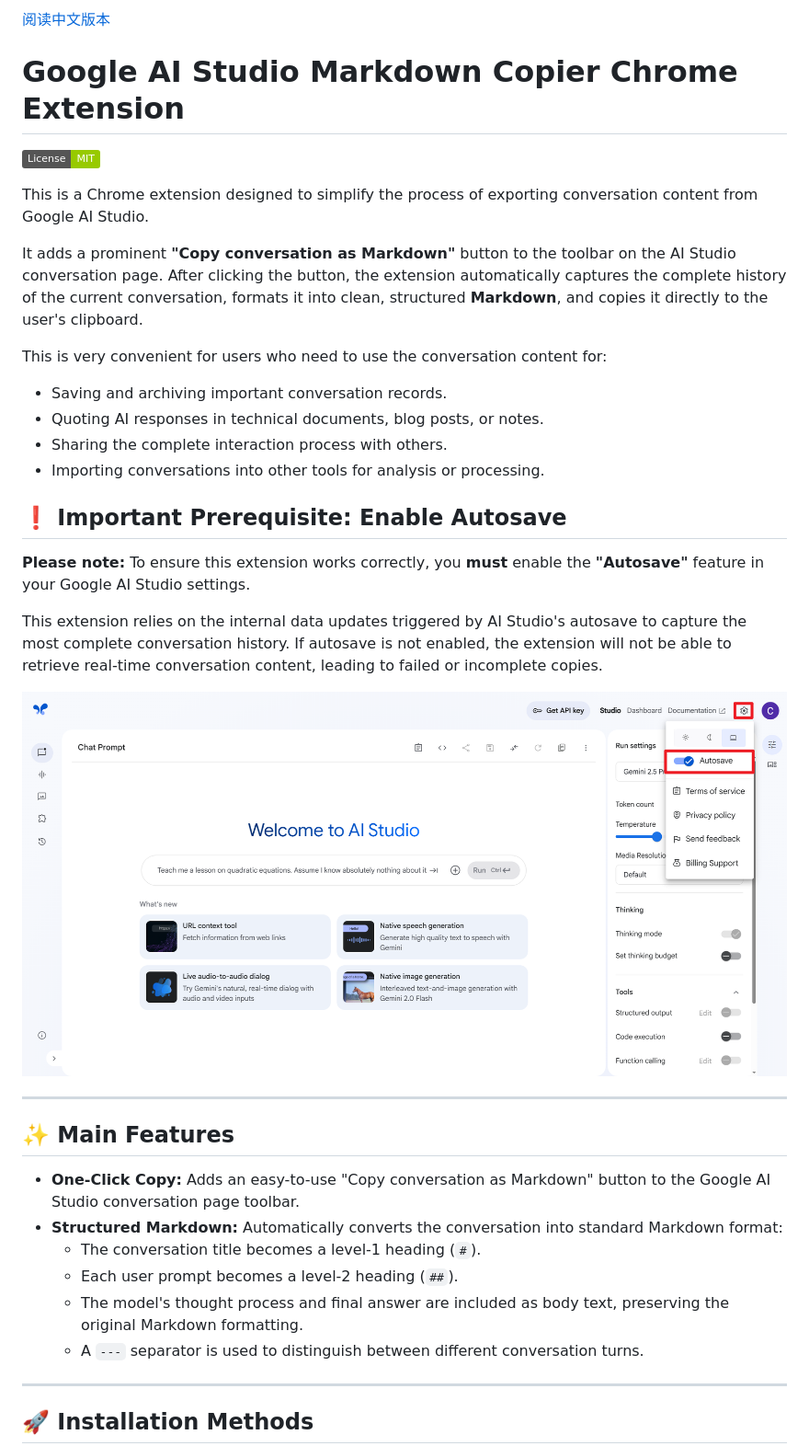
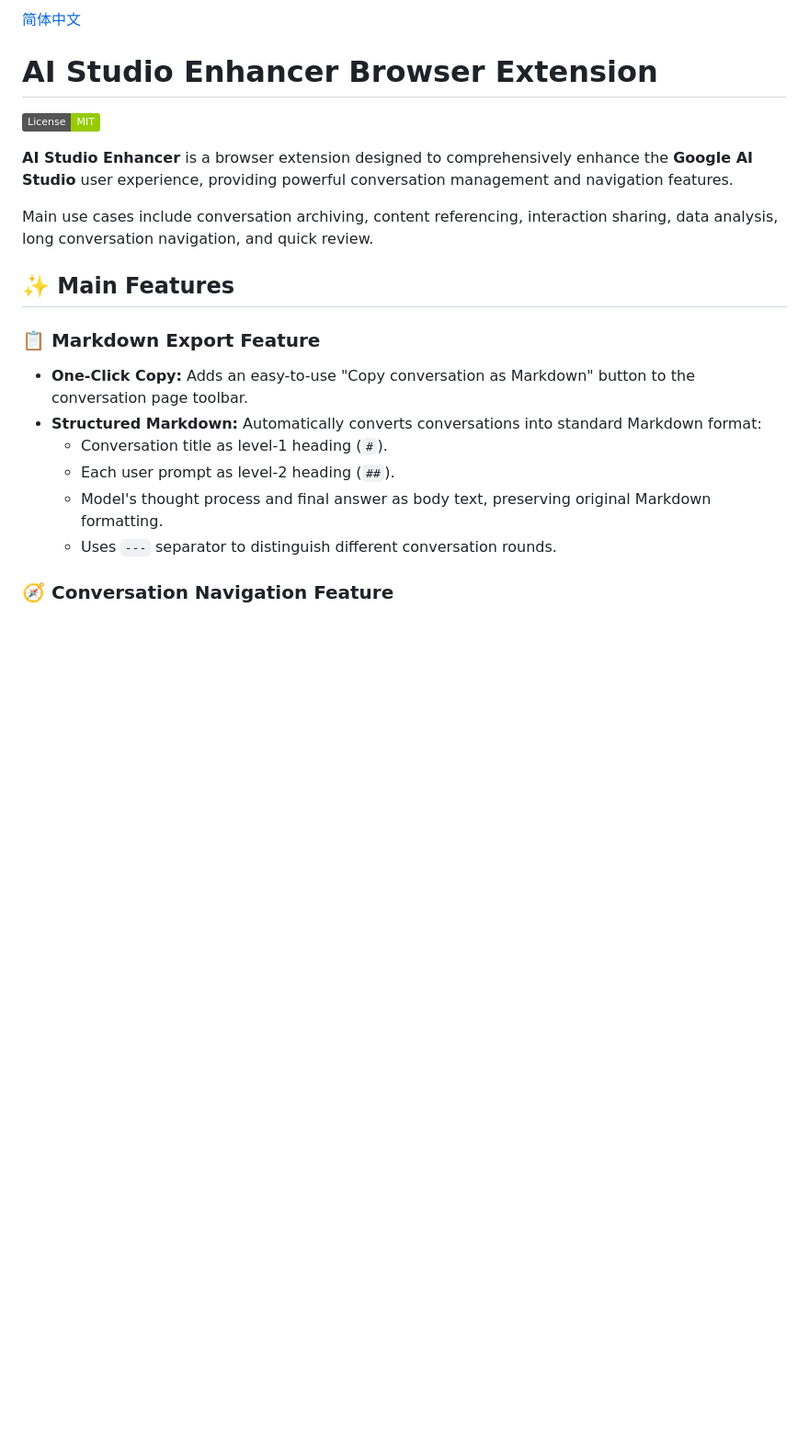
Before and after one commit to chenx2code/ai-studio-enhancer, a Markdown page: README.md, the part around one of its changes. Shown at 92% size. Rendered like a GitHub page; pictures changed too: assets/screenshot-0.png; badges without logos; blank space fills up the shorter version.

Commit message:
docs: Update README.md

```diff
--- a/README.md
+++ b/README.md
@@ -1,40 +1,23 @@
-[阅读中文版本](./README_zh-CN.md)
+[简体中文](./README_zh-CN.md)
 
-# Google AI Studio Markdown Copier Chrome Extension
+# AI Studio Enhancer Browser Extension
 
- [![License](https://img.shields.io/badge/License-MIT-green.svg)](LICENSE)
+[![License](https://img.shields.io/badge/License-MIT-green.svg)](LICENSE)
 
-This is a Chrome extension designed to simplify the process of exporting conversation content from Google AI Studio.
+**AI Studio Enhancer** is a browser extension designed to comprehensively enhance the **Google AI Studio** user experience, providing powerful conversation management and navigation features.
 
-It adds a prominent **"Copy conversation as Markdown"** button to the toolbar on the AI Studio conversation page. After clicking the button, the extension automatically captures the complete history of the current conversation, formats it into clean, structured **Markdown**, and copies it directly to the user's clipboard.
-
-This is very convenient for users who need to use the conversation content for:
-
-*   Saving and archiving important conversation records.
-*   Quoting AI responses in technical documents, blog posts, or notes.
-*   Sharing the complete interaction process with others.
-*   Importing conversations into other tools for analysis or processing.
-
-## :exclamation: Important Prerequisite: Enable Autosave
-
-**Please note:** To ensure this extension works correctly, you **must** enable the **"Autosave"** feature in your Google AI Studio settings.
-
-This extension relies on the internal data updates triggered by AI Studio's autosave to capture the most complete conversation history. If autosave is not enabled, the extension will not be able to retrieve real-time conversation content, leading to failed or incomplete copies.
-
-![screenshot-0](./assets/screenshot-0.png)
-
----
+Main use cases include conversation archiving, content referencing, interaction sharing, data analysis, long conversation navigation, and quick review.
 
 ## ✨ Main Features
 
-*   **One-Click Copy:** Adds an easy-to-use "Copy conversation as Markdown" button to the Google AI Studio conversation page toolbar.
-*   **Structured Markdown:** Automatically converts the conversation into standard Markdown format:
-    *   The conversation title becomes a level-1 heading (`#`).
-    *   Each user prompt becomes a level-2 heading (`##`).
-    *   The model's thought process and final answer are included as body text, preserving the original Markdown formatting.
-    *   A `---` separator is used to distinguish between different conversation turns.
+### 📋 Markdown Export Feature
 
----
+*   **One-Click Copy:** Adds an easy-to-use "Copy conversation as Markdown" button to the conversation page toolbar.
+*   **Structured Markdown:** Automatically converts conversations into standard Markdown format:
+    *   Conversation title as level-1 heading (`#`).
+    *   Each user prompt as level-2 heading (`##`).
+    *   Model's thought process and final answer as body text, preserving original Markdown formatting.
+    *   Uses `---` separator to distinguish different conversation rounds.
 
-## 🚀 Installation Methods
+### 🧭 Conversation Navigation Feature
 
```
Also changed, not shown: other parts of README.md (+81 -49 lines).
